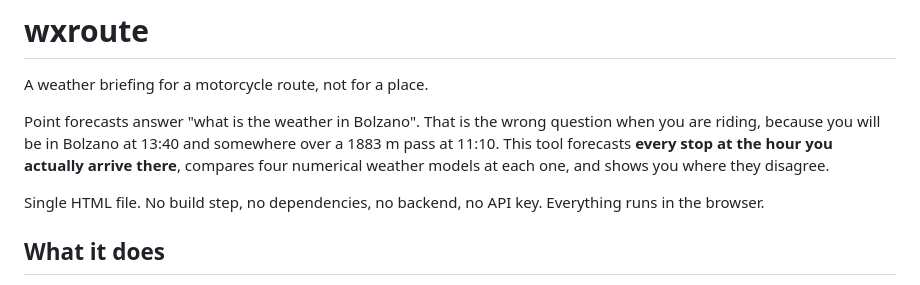
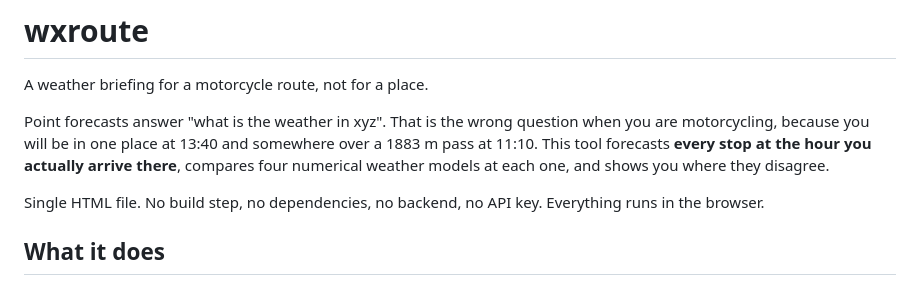
Before and after one commit to tobihnl/wxroute, a Markdown page: README.md, the part around the change. Drawn GitHub-style.

Commit message:
Revise location example in README
Updated the example location in the README to 'xyz' for clarity.

```diff
--- a/README.md
+++ b/README.md
@@ -2,7 +2,7 @@
 
 A weather briefing for a motorcycle route, not for a place.
 
-Point forecasts answer "what is the weather in Bolzano". That is the wrong question when you are riding, because you will be in Bolzano at 13:40 and somewhere over a 1883 m pass at 11:10. This tool forecasts **every stop at the hour you actually arrive there**, compares four numerical weather models at each one, and shows you where they disagree.
+Point forecasts answer "what is the weather in xyz". That is the wrong question when you are motorcycling, because you will be in one place at 13:40 and somewhere over a 1883 m pass at 11:10. This tool forecasts **every stop at the hour you actually arrive there**, compares four numerical weather models at each one, and shows you where they disagree.
 
 Single HTML file. No build step, no dependencies, no backend, no API key. Everything runs in the browser.
 
```
